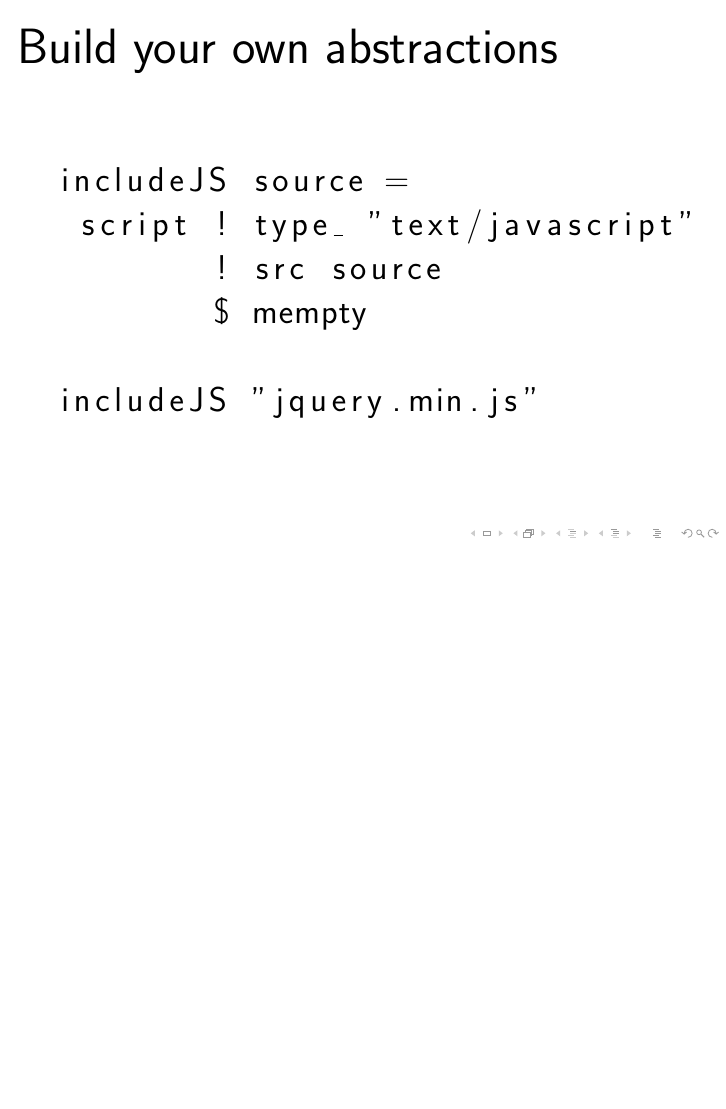
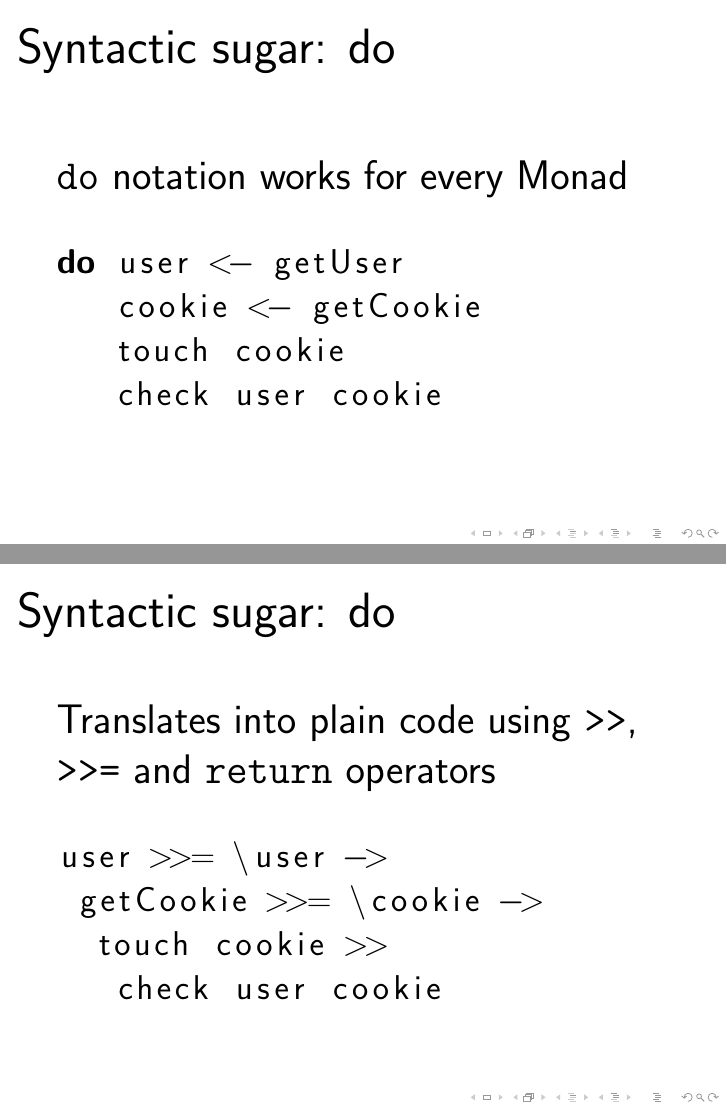
Before and after one commit to jaspervdj/talks, LaTeX slides (2011-functionalpx-blaze-html/slides.tex): page 23 of 32 before the commit and pages 23 and 24 of 37 after it, the two joined at a grey line, the shorter picture padded with empty space. Compiled offline with pdfLaTeX.

Commit message:
Add more slides

```diff
--- a/2011-functionalpx-blaze-html/slides.tex
+++ b/2011-functionalpx-blaze-html/slides.tex
@@ -236,3 +236,25 @@
     \end{lstlisting}
 \end{frame}
 
+\begin{frame}[fragile]{Syntactic sugar: do}
+    \texttt{do} notation works for every Monad
+    \vspaced
+    \begin{lstlisting}
+    do user <- getUser
+       cookie <- getCookie
+       touch cookie
+       check user cookie
+    \end{lstlisting}
+\end{frame}
+
+\begin{frame}[fragile]{Syntactic sugar: do}
+    Translates into plain code using \texttt{>>}, \texttt{>>=}
+    and \texttt{return} operators
+    \vspaced
+    \begin{lstlisting}
+    user >>= \user ->
+     getCookie >>= \cookie ->
+      touch cookie >>
+       check user cookie
+    \end{lstlisting}
+\end{frame}
```
Also changed, not shown: 2011-functionalpx-blaze-html/slides.tex (26 more changed lines).
